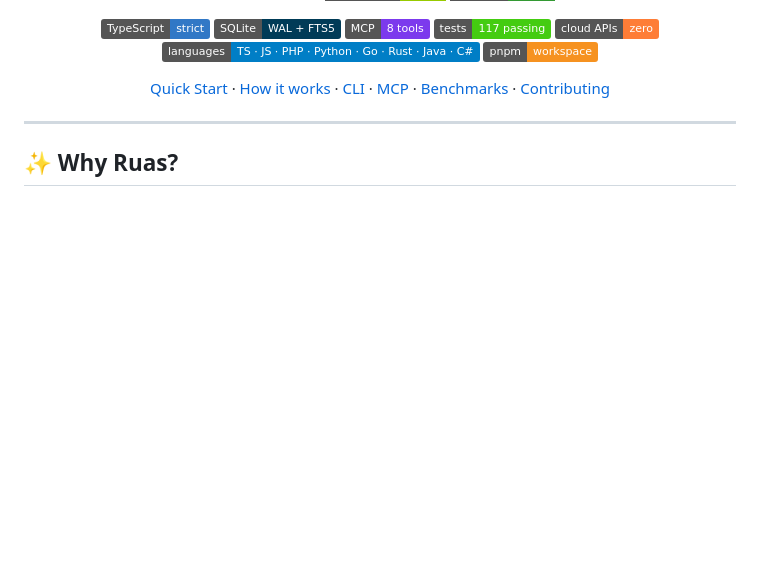
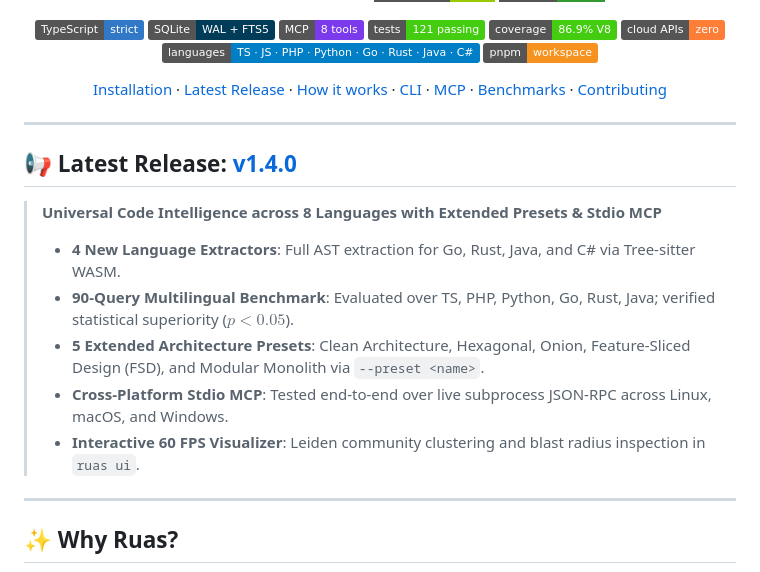
Before and after one commit to OurCreativity/ruas, a Markdown page: README.md, the part around one of its changes. GitHub-like rendering; badges without logos; blank space fills up the shorter version.

```diff
--- a/README.md
+++ b/README.md
@@ -16,14 +17,26 @@ Multilingual graph retrieval · Bayesian-calibrated blast radius · Fuzzy archit
 ![TypeScript](https://img.shields.io/badge/TypeScript-strict-3178C6?logo=typescript&logoColor=white)
 ![SQLite](https://img.shields.io/badge/SQLite-WAL%20%2B%20FTS5-003B57?logo=sqlite&logoColor=white)
 ![MCP](https://img.shields.io/badge/MCP-8%20tools-7C3AED)
-![Tests](https://img.shields.io/badge/tests-117%20passing-brightgreen)
+![Tests](https://img.shields.io/badge/tests-121%20passing-brightgreen)
+![Coverage](https://img.shields.io/badge/coverage-86.9%25%20V8-success)
 ![Offline](https://img.shields.io/badge/cloud%20APIs-zero-orange)
 ![Languages](https://img.shields.io/badge/languages-TS%20%C2%B7%20JS%20%C2%B7%20PHP%20%C2%B7%20Python%20%C2%B7%20Go%20%C2%B7%20Rust%20%C2%B7%20Java%20%C2%B7%20C%23-informational)
 ![pnpm](https://img.shields.io/badge/pnpm-workspace-F69220?logo=pnpm&logoColor=white)
 
-[Quick Start](#-quick-start) · [How it works](#-how-it-works) · [CLI](#-cli-cheat-sheet) · [MCP](#-mcp-for-ai-agents) · [Benchmarks](#-benchmarks) · [Contributing](CONTRIBUTING.md)
+[Installation](#-installation--quick-start) · [Latest Release](https://github.com/OurCreativity/ruas/releases/latest) · [How it works](#-how-it-works) · [CLI](#-cli-cheat-sheet) · [MCP](#-mcp-for-ai-agents) · [Benchmarks](#-benchmarks) · [Contributing](CONTRIBUTING.md)
 
 </div>
+
+---
+
+## 📢 Latest Release: [v1.4.0](https://github.com/OurCreativity/ruas/releases/tag/v1.4.0)
+
+> **Universal Code Intelligence across 8 Languages with Extended Presets & Stdio MCP**
+> - **4 New Language Extractors**: Full AST extraction for Go, Rust, Java, and C# via Tree-sitter WASM.
+> - **90-Query Multilingual Benchmark**: Evaluated over TS, PHP, Python, Go, Rust, Java; verified statistical superiority ($p < 0.05$).
+> - **5 Extended Architecture Presets**: Clean Architecture, Hexagonal, Onion, Feature-Sliced Design (FSD), and Modular Monolith via `--preset <name>`.
+> - **Cross-Platform Stdio MCP**: Tested end-to-end over live subprocess JSON-RPC across Linux, macOS, and Windows.
+> - **Interactive 60 FPS Visualizer**: Leiden community clustering and blast radius inspection in `ruas ui`.
 
 ---
 
```
Also changed, not shown: other parts of README.md (+56 -10 lines), packages/cli/README.md (+6 -0 lines).
